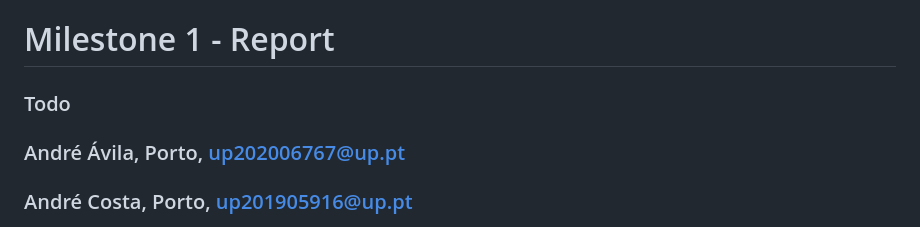
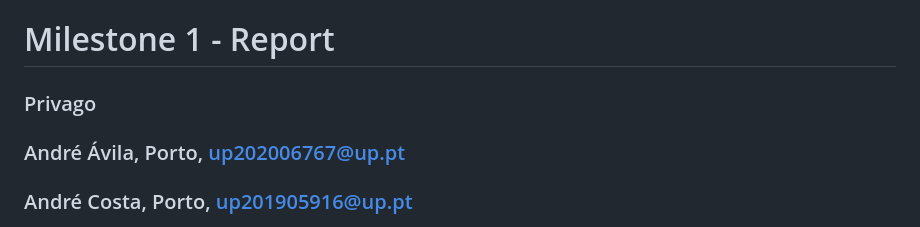
Before and after one commit to Fabio-A-Sa/Privago, a Markdown page: docs/milestone1/report.md, the part around the change. Drawn GitHub-style.

```diff
--- a/docs/milestone1/report.md
+++ b/docs/milestone1/report.md
@@ -1,6 +1,6 @@
 # Milestone 1 - Report
 
-### Todo
+### Privago
 
 ### André Ávila, Porto, up202006767@up.pt
 ### André Costa, Porto, up201905916@up.pt
```
Also changed, not shown: docs/milestone2/report.md (added, +16 -0 lines).
